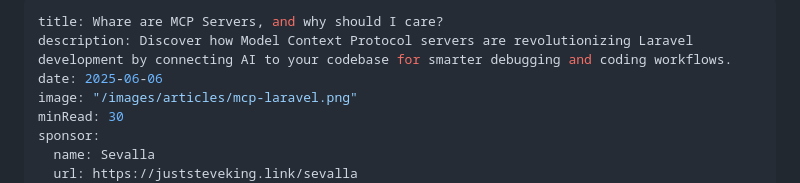
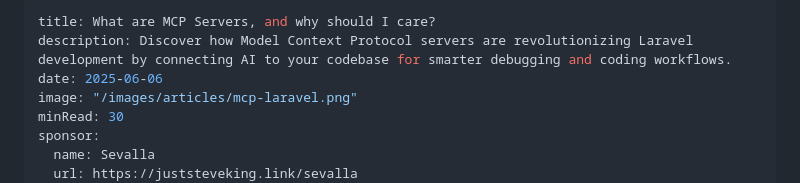
Before and after one commit to JustSteveKing/www.juststeveking.com, a Markdown page: content/articles/what-are-mcp-servers-and-why-should-i-care.md, the part around the change. Rendered like a GitHub page.

Commit message:
chore: fix typo

```diff
--- a/content/articles/what-are-mcp-servers-and-why-should-i-care.md
+++ b/content/articles/what-are-mcp-servers-and-why-should-i-care.md
@@ -1,5 +1,5 @@
 ---
-title: Whare are MCP Servers, and why should I care?
+title: What are MCP Servers, and why should I care?
 description: Discover how Model Context Protocol servers are revolutionizing Laravel development by connecting AI to your codebase for smarter debugging and coding workflows.
 date: 2025-06-06
 image: "/images/articles/mcp-laravel.png"
```
